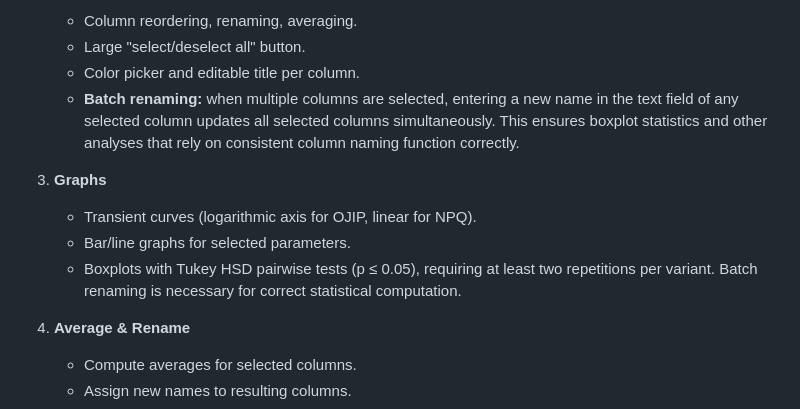
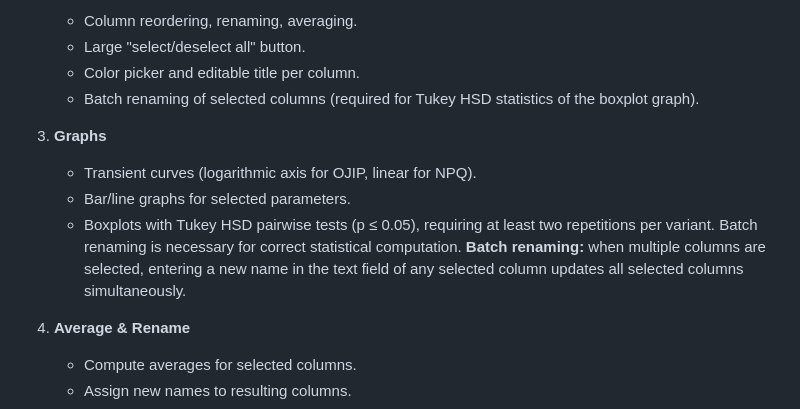
Before and after one commit to MKolaksazov/fluo_app_online, a Markdown page: README.md, the part around the change. Rendered like a GitHub page.

```diff
--- a/README.md
+++ b/README.md
@@ -29,13 +29,13 @@ Fluo App Online is a web application designed for extracting, processing, and an
    * Column reordering, renaming, averaging.
    * Large "select/deselect all" button.
    * Color picker and editable title per column.
-   * **Batch renaming:** when multiple columns are selected, entering a new name in the text field of any selected column updates all selected columns simultaneously. This ensures boxplot statistics and other analyses that rely on consistent column naming function correctly.
+   * Batch renaming of selected columns (required for Tukey HSD statistics of the boxplot graph).
 
 3. **Graphs**
 
    * Transient curves (logarithmic axis for OJIP, linear for NPQ).
    * Bar/line graphs for selected parameters.
-   * Boxplots with Tukey HSD pairwise tests (p ≤ 0.05), requiring at least two repetitions per variant. Batch renaming is necessary for correct statistical computation.
+   * Boxplots with Tukey HSD pairwise tests (p ≤ 0.05), requiring at least two repetitions per variant. Batch renaming is necessary for correct statistical computation. **Batch renaming:** when multiple columns are selected, entering a new name in the text field of any selected column updates all selected columns simultaneously.
 
 4. **Average & Rename**
 
```
